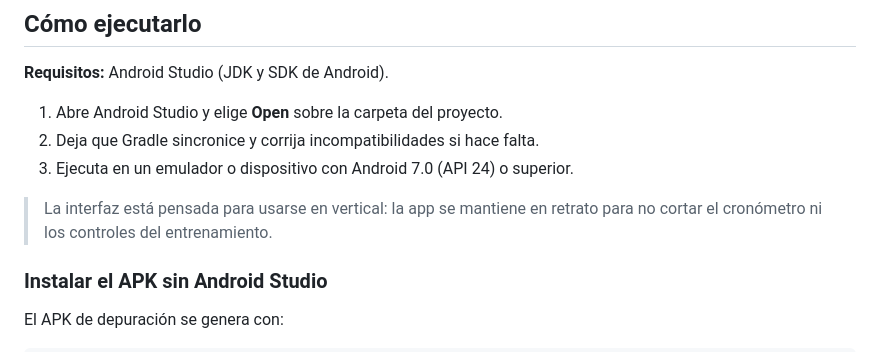
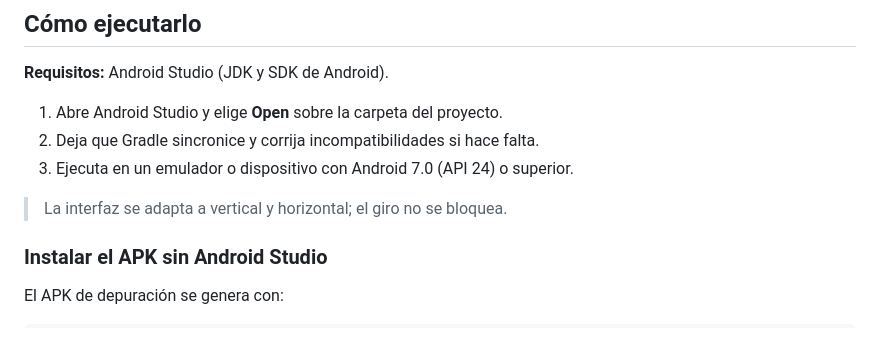
Before and after one commit to ginnovauk/FitCasa, a Markdown page: README.md, the part around the change. Rendered like a GitHub page.

```diff
--- a/README.md
+++ b/README.md
@@ -80,7 +80,7 @@ Para que suene bien, instala las voces del idioma desde **Ajustes del teléfono
 2. Deja que Gradle sincronice y corrija incompatibilidades si hace falta.
 3. Ejecuta en un emulador o dispositivo con Android 7.0 (API 24) o superior.
 
-> La interfaz está pensada para usarse en vertical: la app se mantiene en retrato para no cortar el cronómetro ni los controles del entrenamiento.
+> La interfaz se adapta a vertical y horizontal; el giro no se bloquea.
 
 ### Instalar el APK sin Android Studio
 
```
Also changed, not shown: docs/screenshots/01-inicio.png, docs/screenshots/04-descanso.png, docs/screenshots/05-resumen.png, 6 other files.
